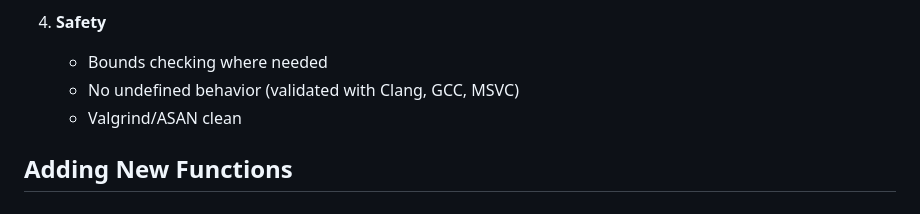
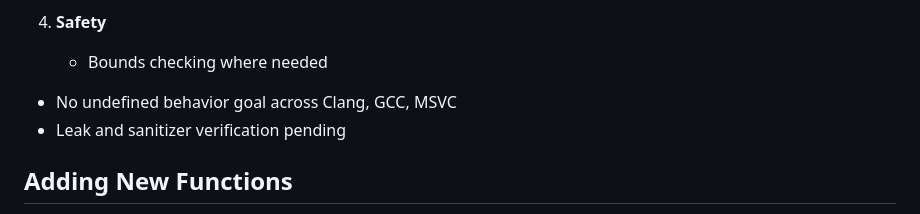
Before and after one commit to kreid06/pirate-game-4, a Markdown page: shared/README.md, the part around one of its changes. GitHub-like rendering.

```diff
--- a/shared/README.md
+++ b/shared/README.md
@@ -131,8 +131,8 @@ See [`SHARED_ROADMAP.md`](../SHARED_ROADMAP.md) for detailed phase information.
 
 4. **Safety**
    - Bounds checking where needed
-   - No undefined behavior (validated with Clang, GCC, MSVC)
-   - Valgrind/ASAN clean
+  - No undefined behavior goal across Clang, GCC, MSVC
+  - Leak and sanitizer verification pending
 
 ## Adding New Functions
 
```
Also changed, not shown: other parts of shared/README.md (+14 -8 lines), SHARED_ROADMAP.md (+48 -29 lines).
